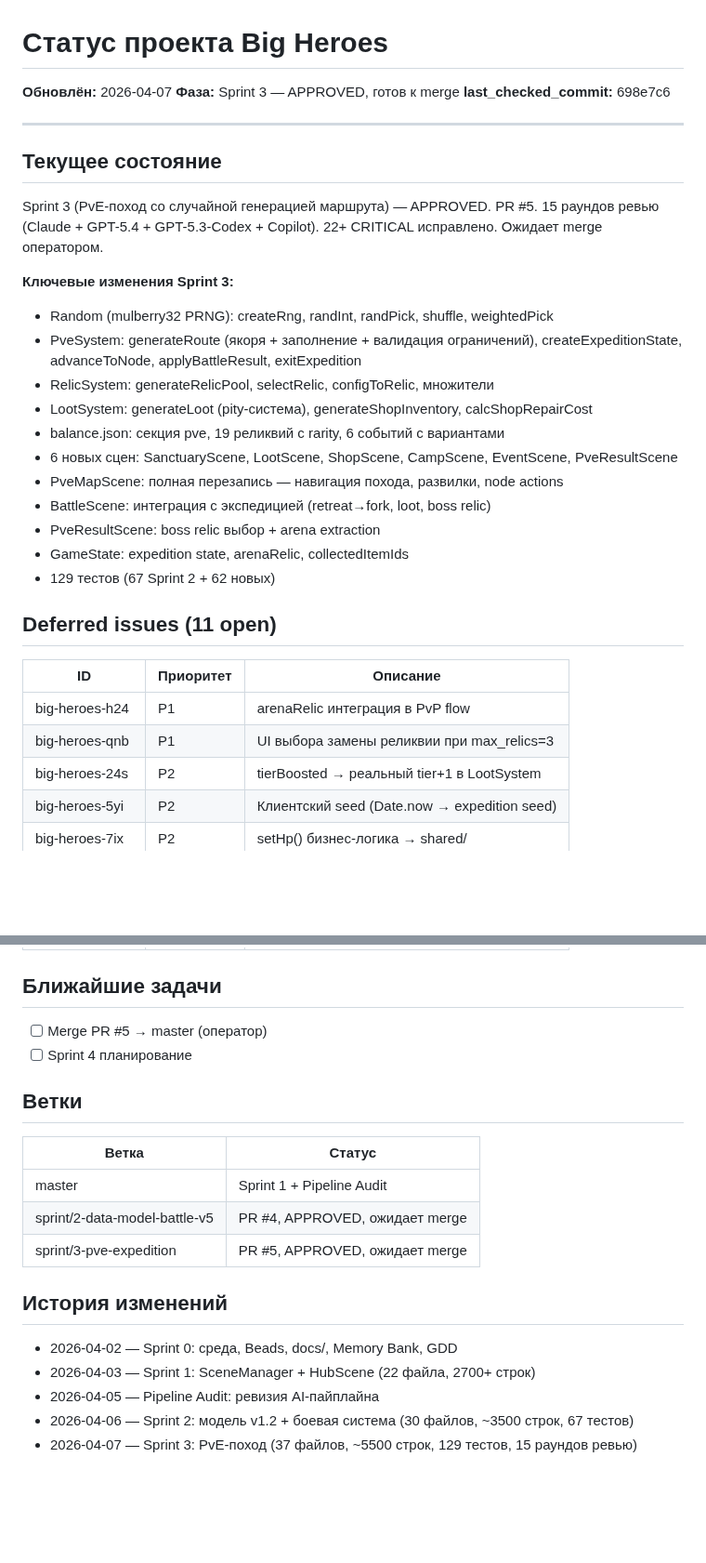
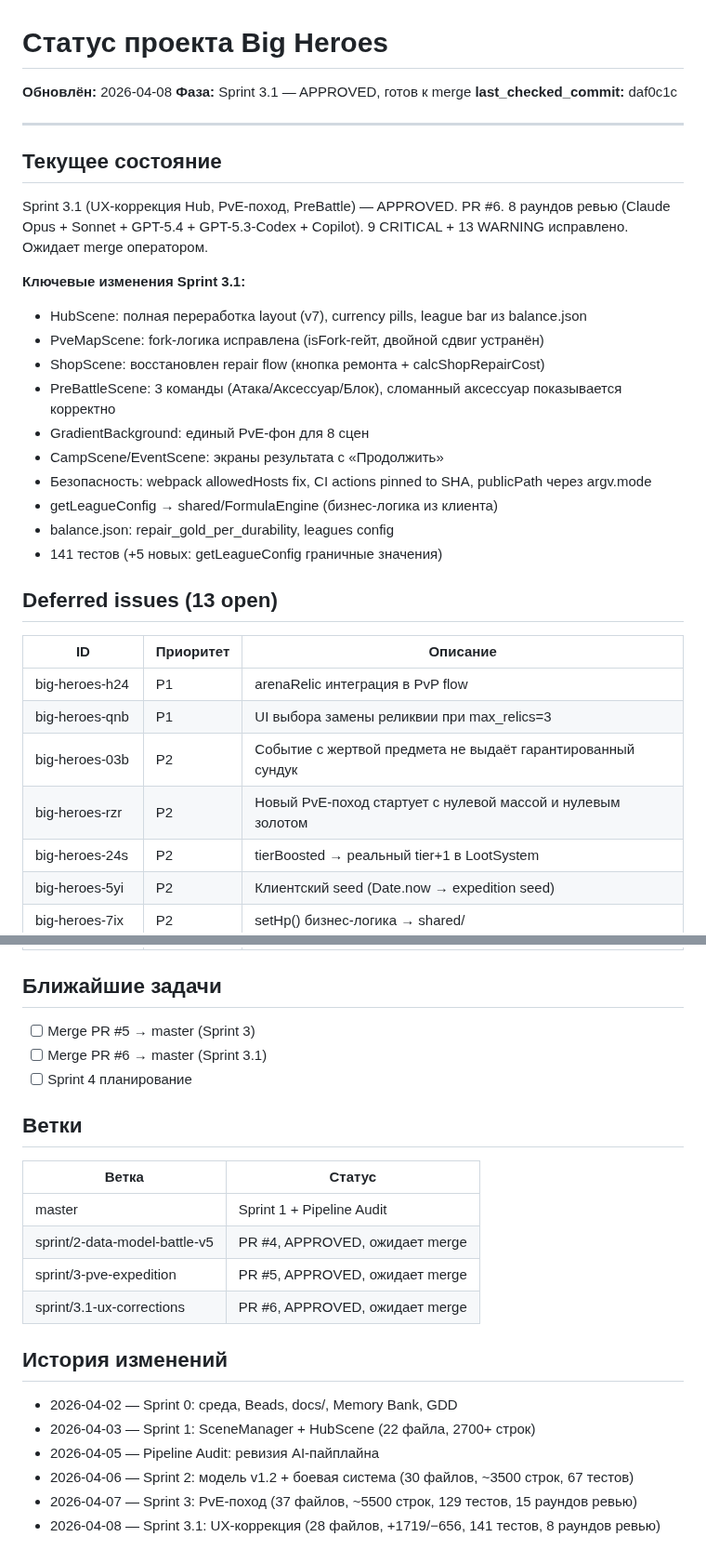
Before and after one commit to komleff/big-heroes, a Markdown page: .memory_bank/status.md, 2 parts joined by grey strips. Shown at 93% size. Rendered like a GitHub page; blank space fills up the shorter version.

Commit message:
chore: завершение Sprint 3.1 — архивация плана, обновление status.md
- план спринта перемещён в docs/archive/
- .memory_bank/status.md обновлён: Sprint 3.1 APPROVED, 141 тестов, 8 раундов ревью
- добавлены новые deferred issues (big-heroes-03b, big-heroes-rzr)

Co-Authored-By: Claude Opus 4.6 (1M context) <noreply@anthropic.com>

```diff
--- a/.memory_bank/status.md
+++ b/.memory_bank/status.md
@@ -1,34 +1,35 @@
 # Статус проекта Big Heroes
 
-**Обновлён:** 2026-04-07
-**Фаза:** Sprint 3 — APPROVED, готов к merge
-**last_checked_commit:** 698e7c6
+**Обновлён:** 2026-04-08
+**Фаза:** Sprint 3.1 — APPROVED, готов к merge
+**last_checked_commit:** daf0c1c
 
 ---
 
 ## Текущее состояние
 
-Sprint 3 (PvE-поход со случайной генерацией маршрута) — APPROVED. PR #5. 15 раундов ревью (Claude + GPT-5.4 + GPT-5.3-Codex + Copilot). 22+ CRITICAL исправлено. Ожидает merge оператором.
+Sprint 3.1 (UX-коррекция Hub, PvE-поход, PreBattle) — APPROVED. PR #6. 8 раундов ревью (Claude Opus + Sonnet + GPT-5.4 + GPT-5.3-Codex + Copilot). 9 CRITICAL + 13 WARNING исправлено. Ожидает merge оператором.
 
-**Ключевые изменения Sprint 3:**
-- Random (mulberry32 PRNG): createRng, randInt, randPick, shuffle, weightedPick
-- PveSystem: generateRoute (якоря + заполнение + валидация ограничений), createExpeditionState, advanceToNode, applyBattleResult, exitExpedition
-- RelicSystem: generateRelicPool, selectRelic, configToRelic, множители
-- LootSystem: generateLoot (pity-система), generateShopInventory, calcShopRepairCost
-- balance.json: секция pve, 19 реликвий с rarity, 6 событий с вариантами
-- 6 новых сцен: SanctuaryScene, LootScene, ShopScene, CampScene, EventScene, PveResultScene
-- PveMapScene: полная перезапись — навигация похода, развилки, node actions
-- BattleScene: интеграция с экспедицией (retreat→fork, loot, boss relic)
-- PveResultScene: boss relic выбор + arena extraction
-- GameState: expedition state, arenaRelic, collectedItemIds
-- 129 тестов (67 Sprint 2 + 62 новых)
+**Ключевые изменения Sprint 3.1:**
+- HubScene: полная переработка layout (v7), currency pills, league bar из balance.json
+- PveMapScene: fork-логика исправлена (isFork-гейт, двойной сдвиг устранён)
+- ShopScene: восстановлен repair flow (кнопка ремонта + calcShopRepairCost)
+- PreBattleScene: 3 команды (Атака/Аксессуар/Блок), сломанный аксессуар показывается корректно
+- GradientBackground: единый PvE-фон для 8 сцен
+- CampScene/EventScene: экраны результата с «Продолжить»
+- Безопасность: webpack allowedHosts fix, CI actions pinned to SHA, publicPath через argv.mode
+- getLeagueConfig → shared/FormulaEngine (бизнес-логика из клиента)
+- balance.json: repair_gold_per_durability, leagues config
+- 141 тестов (+5 новых: getLeagueConfig граничные значения)
 
-## Deferred issues (11 open)
+## Deferred issues (13 open)
 
 | ID | Приоритет | Описание |
 |----|-----------|----------|
 | big-heroes-h24 | P1 | arenaRelic интеграция в PvP flow |
 | big-heroes-qnb | P1 | UI выбора замены реликвии при max_relics=3 |
+| big-heroes-03b | P2 | Событие с жертвой предмета не выдаёт гарантированный сундук |
+| big-heroes-rzr | P2 | Новый PvE-поход стартует с нулевой массой и нулевым золотом |
 | big-heroes-24s | P2 | tierBoosted → реальный tier+1 в LootSystem |
 | big-heroes-5yi | P2 | Клиентский seed (Date.now → expedition seed) |
 | big-heroes-7ix | P2 | setHp() бизнес-логика → shared/ |
@@ -41,7 +42,8 @@ Sprint 3 (PvE-поход со случайной генерацией маршр
 
 ## Ближайшие задачи
 
-- [ ] Merge PR #5 → master (оператор)
+- [ ] Merge PR #5 → master (Sprint 3)
+- [ ] Merge PR #6 → master (Sprint 3.1)
 - [ ] Sprint 4 планирование
 
 ## Ветки
@@ -51,6 +53,7 @@ Sprint 3 (PvE-поход со случайной генерацией маршр
 | master | Sprint 1 + Pipeline Audit |
 | sprint/2-data-model-battle-v5 | PR #4, APPROVED, ожидает merge |
 | sprint/3-pve-expedition | PR #5, APPROVED, ожидает merge |
+| sprint/3.1-ux-corrections | PR #6, APPROVED, ожидает merge |
 
 ## История изменений
 
@@ -59,3 +62,4 @@ Sprint 3 (PvE-поход со случайной генерацией маршр
 - 2026-04-05 — Pipeline Audit: ревизия AI-пайплайна
 - 2026-04-06 — Sprint 2: модель v1.2 + боевая система (30 файлов, ~3500 строк, 67 тестов)
 - 2026-04-07 — Sprint 3: PvE-поход (37 файлов, ~5500 строк, 129 тестов, 15 раундов ревью)
+- 2026-04-08 — Sprint 3.1: UX-коррекция (28 файлов, +1719/−656, 141 тестов, 8 раундов ревью)
```
Also changed, not shown: docs/archive/sprint-3.1-ux-corrections.md (renamed from docs/plans/sprint-3.1-ux-corrections.md).
